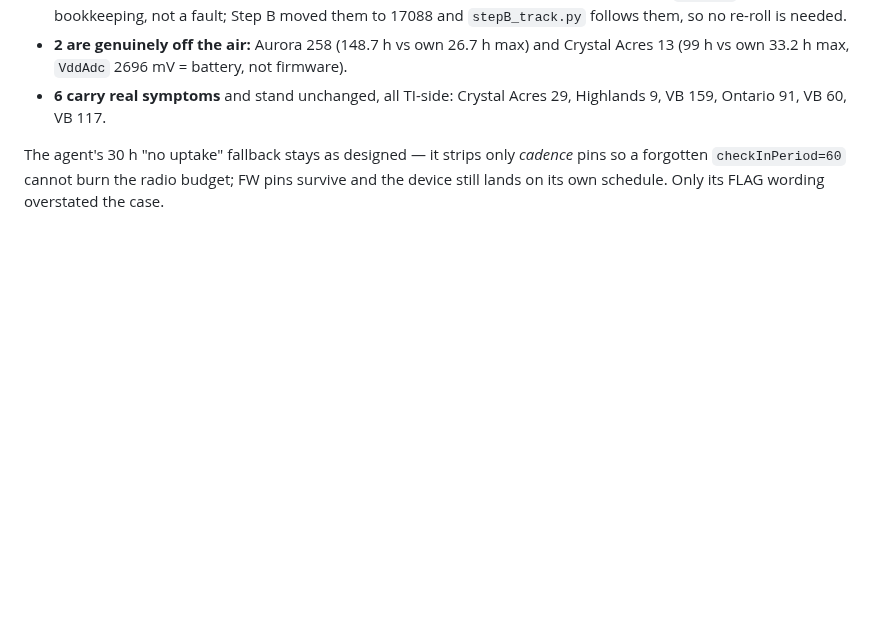
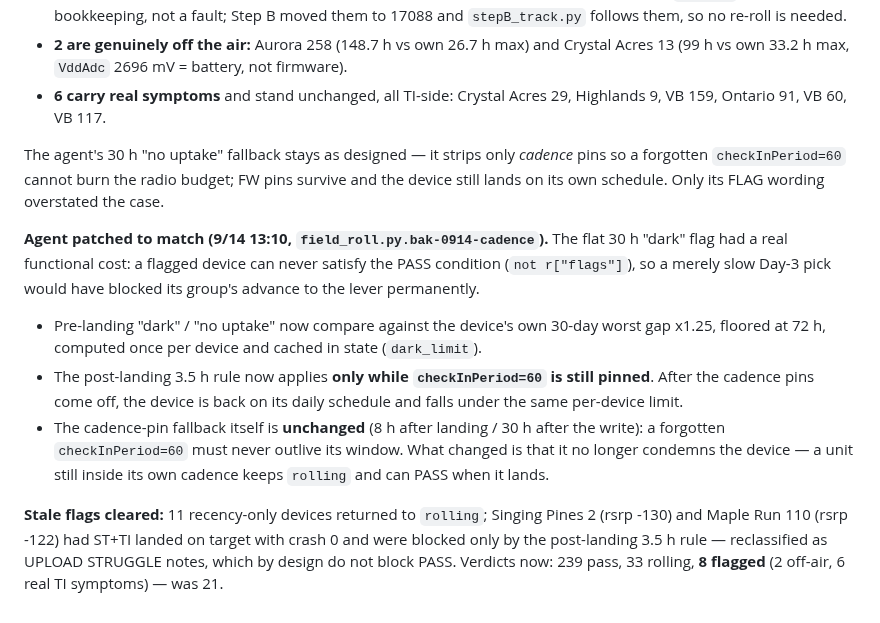
Before and after one commit to brucedune/thingsboard-widgets, a Markdown page: fleet-rollout-plan-0905.md, the part around the change. Drawn GitHub-style; blank space fills up the shorter version.

Commit message:
field_roll: make dark/no-uptake flags cadence-relative, keep the cadence-pin fallback clock; clear 13 stale recency flags (21 flagged -> 8)

```diff
--- a/fleet-rollout-plan-0905.md
+++ b/fleet-rollout-plan-0905.md
@@ -575,3 +575,21 @@ valid picks and Day 3 is 4 of 4 per group. Annotations corrected.
 The agent's 30 h "no uptake" fallback stays as designed — it strips only *cadence* pins so a
 forgotten `checkInPeriod=60` cannot burn the radio budget; FW pins survive and the device still
 lands on its own schedule. Only its FLAG wording overstated the case.
+
+**Agent patched to match (9/14 13:10, `field_roll.py.bak-0914-cadence`).** The flat 30 h "dark" flag
+had a real functional cost: a flagged device can never satisfy the PASS condition (`not r["flags"]`),
+so a merely slow Day-3 pick would have blocked its group's advance to the lever permanently.
+
+- Pre-landing "dark" / "no uptake" now compare against the device's own 30-day worst gap x1.25,
+  floored at 72 h, computed once per device and cached in state (`dark_limit`).
+- The post-landing 3.5 h rule now applies **only while `checkInPeriod=60` is still pinned**. After the
+  cadence pins come off, the device is back on its daily schedule and falls under the same per-device
+  limit.
+- The cadence-pin fallback itself is **unchanged** (8 h after landing / 30 h after the write): a
+  forgotten `checkInPeriod=60` must never outlive its window. What changed is that it no longer
+  condemns the device — a unit still inside its own cadence keeps `rolling` and can PASS when it lands.
+
+**Stale flags cleared:** 11 recency-only devices returned to `rolling`; Singing Pines 2 (rsrp -130)
+and Maple Run 110 (rsrp -122) had ST+TI landed on target with crash 0 and were blocked only by the
+post-landing 3.5 h rule — reclassified as UPLOAD STRUGGLE notes, which by design do not block PASS.
+Verdicts now: 239 pass, 33 rolling, **8 flagged** (2 off-air, 6 real TI symptoms) — was 21.
```
